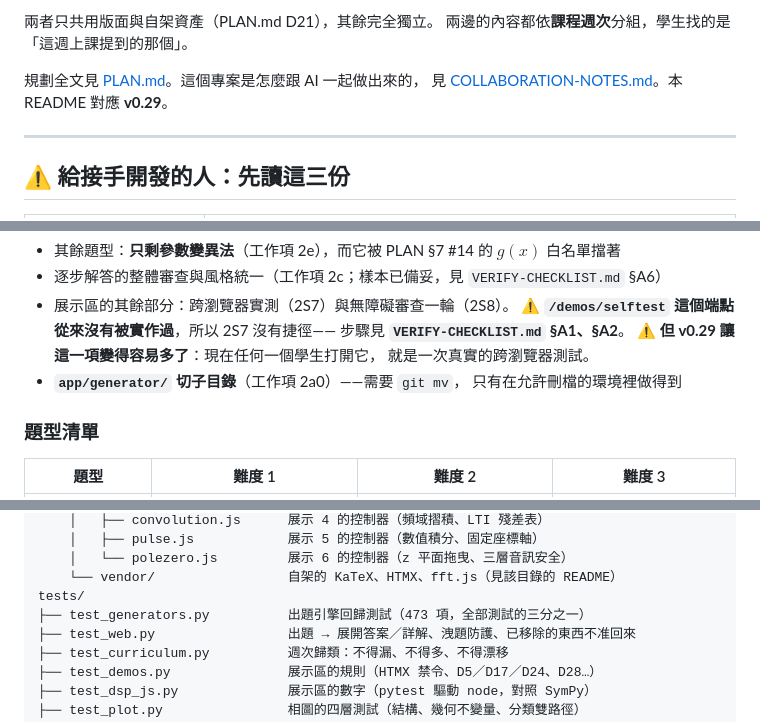
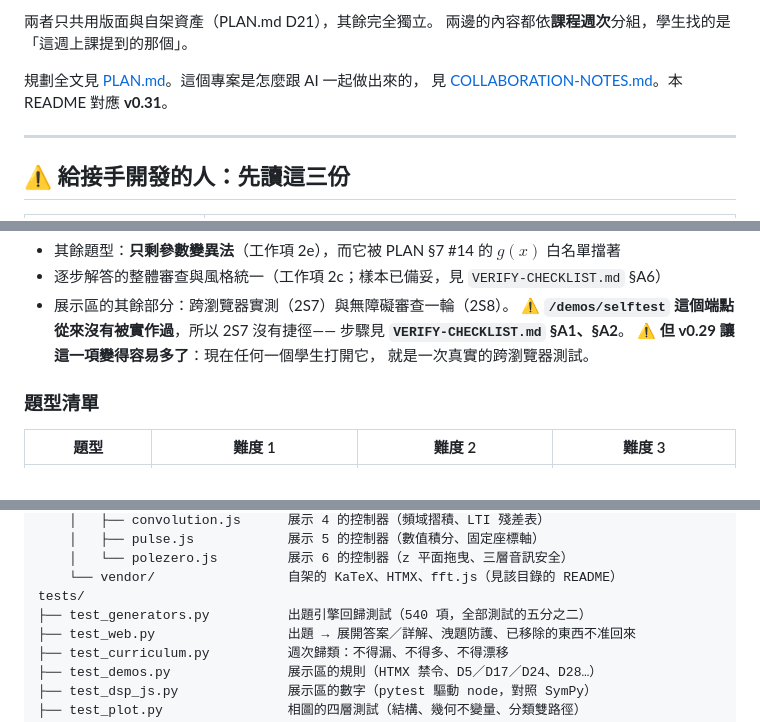
Before and after one commit to wangc86/engmath-practice, a Markdown page: README.md, 3 parts joined by grey strips. GitHub-like rendering.

```diff
--- a/README.md
+++ b/README.md
@@ -33,7 +33,7 @@
 兩邊的內容都依**課程週次**分組，學生找的是「這週上課提到的那個」。
 
 規劃全文見 [PLAN.md](PLAN.md)。這個專案是怎麼跟 AI 一起做出來的，
-見 [COLLABORATION-NOTES.md](COLLABORATION-NOTES.md)。本 README 對應 **v0.29**。
+見 [COLLABORATION-NOTES.md](COLLABORATION-NOTES.md)。本 README 對應 **v0.31**。
 
 ---
 
@@ -95,8 +95,6 @@ python scripts/turnaround.py start <任務編號> --estimate <人週>
   步驟見 **`VERIFY-CHECKLIST.md` §A1、§A2**。
   ⚠️ **但 v0.29 讓這一項變得容易多了**：現在任何一個學生打開它，
   就是一次真實的跨瀏覽器測試。
-- **`app/generator/` 切子目錄**（工作項 2a0）——需要 `git mv`，
-  只有在允許刪檔的環境裡做得到
 
 ### 題型清單
 
@@ -930,7 +928,7 @@ app/
     │   └── polezero.js         展示 6 的控制器（z 平面拖曳、三層音訊安全）
     └── vendor/                 自架的 KaTeX、HTMX、fft.js（見該目錄的 README）
 tests/
-├── test_generators.py          出題引擎回歸測試（473 項，全部測試的三分之一）
+├── test_generators.py          出題引擎回歸測試（540 項，全部測試的五分之二）
 ├── test_web.py                 出題 → 展開答案／詳解、洩題防護、已移除的東西不准回來
 ├── test_curriculum.py          週次歸類：不得漏、不得多、不得漂移
 ├── test_demos.py               展示區的規則（HTMX 禁令、D5／D17／D24、D28…）
```
Also changed, not shown: other parts of README.md (+26 -26 lines), CLAUDE.md (+46 -2 lines).
